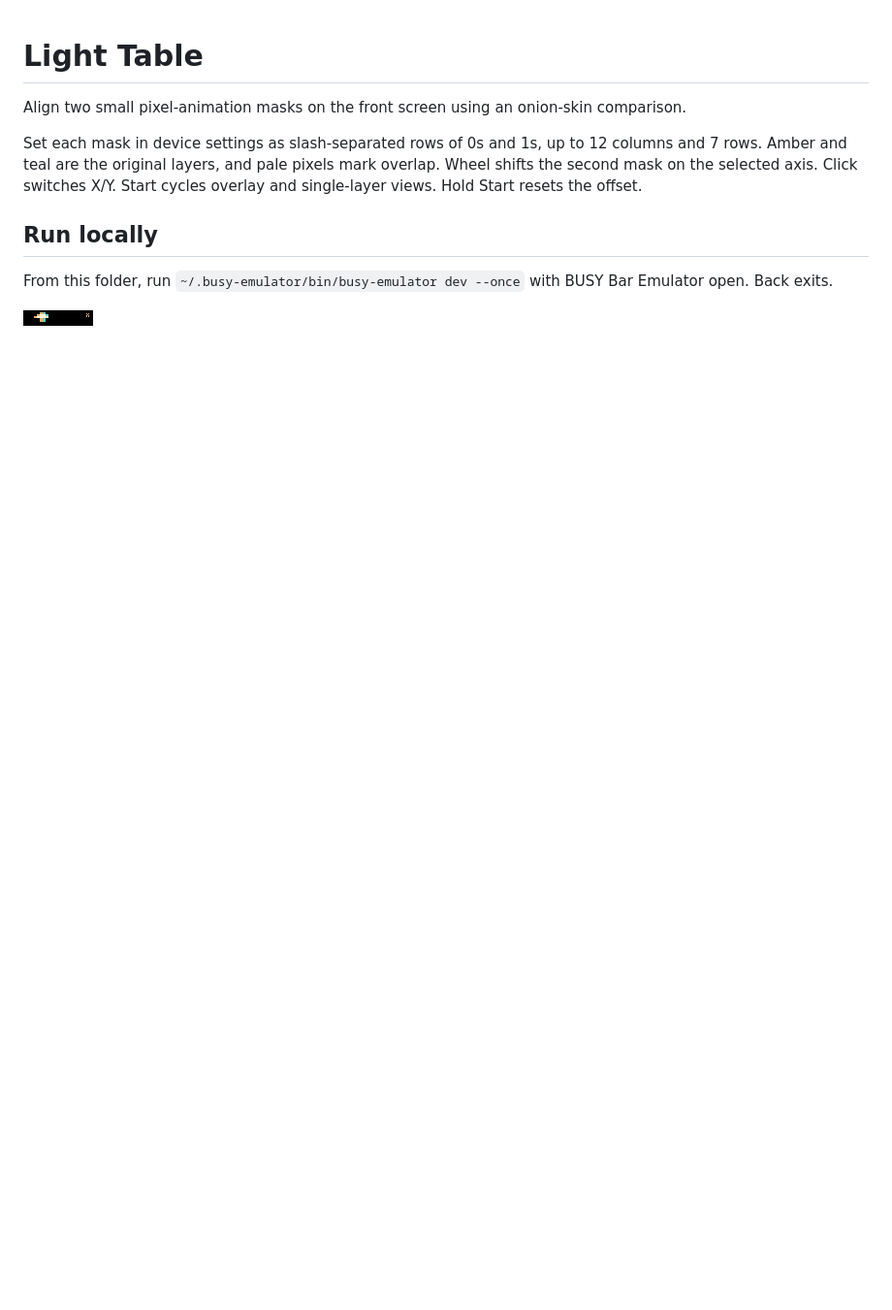
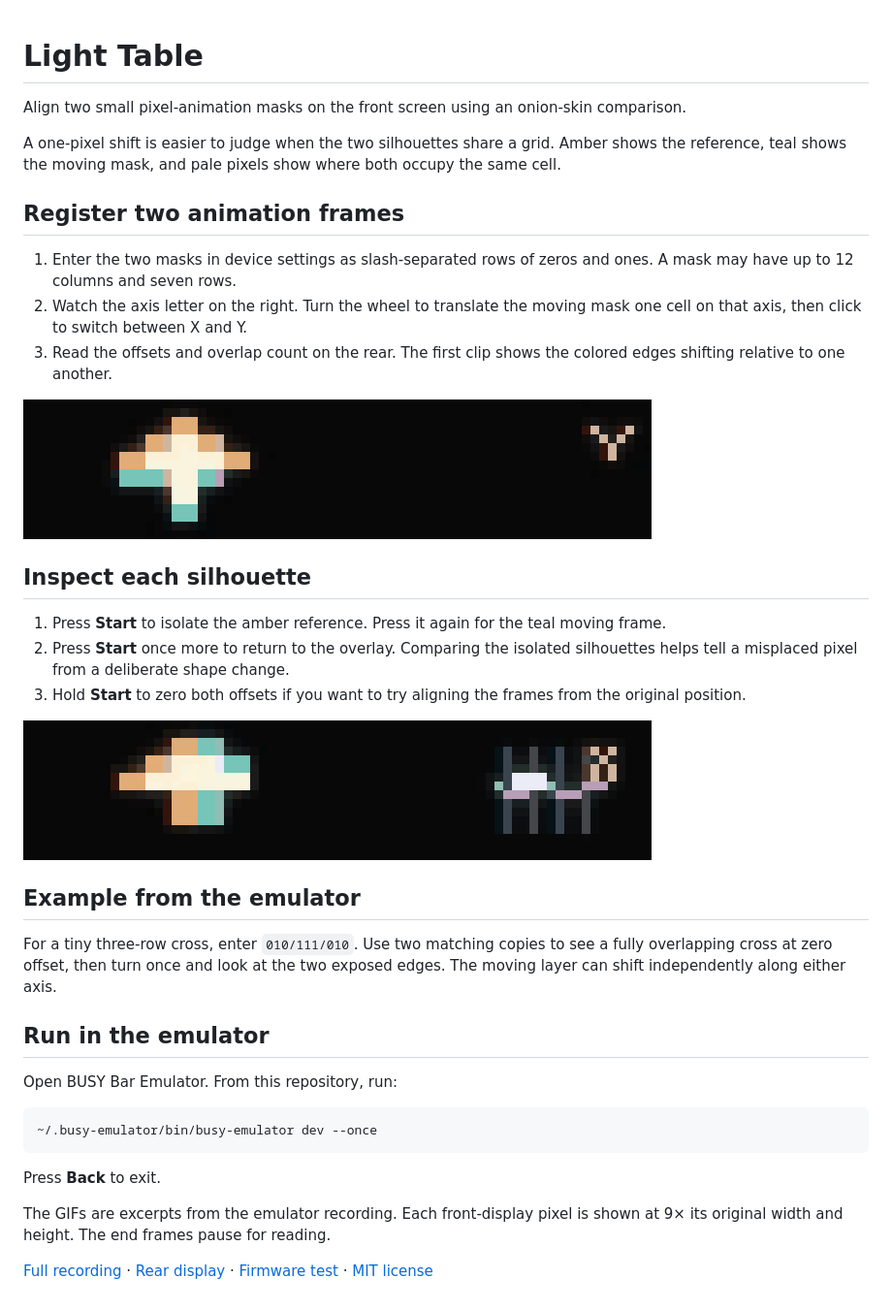
Before and after one commit to ncoooooper/busybar-light-table, a Markdown page: README.md, the part around the change. Shown at 97% size. Drawn GitHub-style; pictures changed too: media/guide/align-the-overlay.gif (added), media/guide/isolate-both-masks.gif (added); blank space fills up the shorter version.

Commit message:
Add an illustrated user guide with recorded control sequences

````diff
--- a/README.md
+++ b/README.md
@@ -2,10 +2,38 @@
 
 Align two small pixel-animation masks on the front screen using an onion-skin comparison.
 
-Set each mask in device settings as slash-separated rows of 0s and 1s, up to 12 columns and 7 rows. Amber and teal are the original layers, and pale pixels mark overlap. Wheel shifts the second mask on the selected axis. Click switches X/Y. Start cycles overlay and single-layer views. Hold Start resets the offset.
+A one-pixel shift is easier to judge when the two silhouettes share a grid. Amber shows the reference, teal shows the moving mask, and pale pixels show where both occupy the same cell.
 
-## Run locally
+## Register two animation frames
 
-From this folder, run `~/.busy-emulator/bin/busy-emulator dev --once` with BUSY Bar Emulator open. Back exits.
+1. Enter the two masks in device settings as slash-separated rows of zeros and ones. A mask may have up to 12 columns and seven rows.
+2. Watch the axis letter on the right. Turn the wheel to translate the moving mask one cell on that axis, then click to switch between X and Y.
+3. Read the offsets and overlap count on the rear. The first clip shows the colored edges shifting relative to one another.
 
-![BUSY Bar front display](screenshots/front-1.png)
+![The overlay changes overlap and the selected axis changes beside it.](media/guide/align-the-overlay.gif)
+
+## Inspect each silhouette
+
+1. Press **Start** to isolate the amber reference. Press it again for the teal moving frame.
+2. Press **Start** once more to return to the overlay. Comparing the isolated silhouettes helps tell a misplaced pixel from a deliberate shape change.
+3. Hold **Start** to zero both offsets if you want to try aligning the frames from the original position.
+
+![The amber and teal masks appear separately before the combined overlay returns.](media/guide/isolate-both-masks.gif)
+
+## Example from the emulator
+
+For a tiny three-row cross, enter `010/111/010`. Use two matching copies to see a fully overlapping cross at zero offset, then turn once and look at the two exposed edges. The moving layer can shift independently along either axis.
+
+## Run in the emulator
+
+Open BUSY Bar Emulator. From this repository, run:
+
+```sh
+~/.busy-emulator/bin/busy-emulator dev --once
+```
+
+Press **Back** to exit.
+
+The GIFs are excerpts from the emulator recording. Each front-display pixel is shown at 9× its original width and height. The end frames pause for reading.
+
+[Full recording](media/controls.mp4) · [Rear display](screenshots/back-1.png) · [Firmware test](EMULATOR-QA.md) · [MIT license](LICENSE)
````
